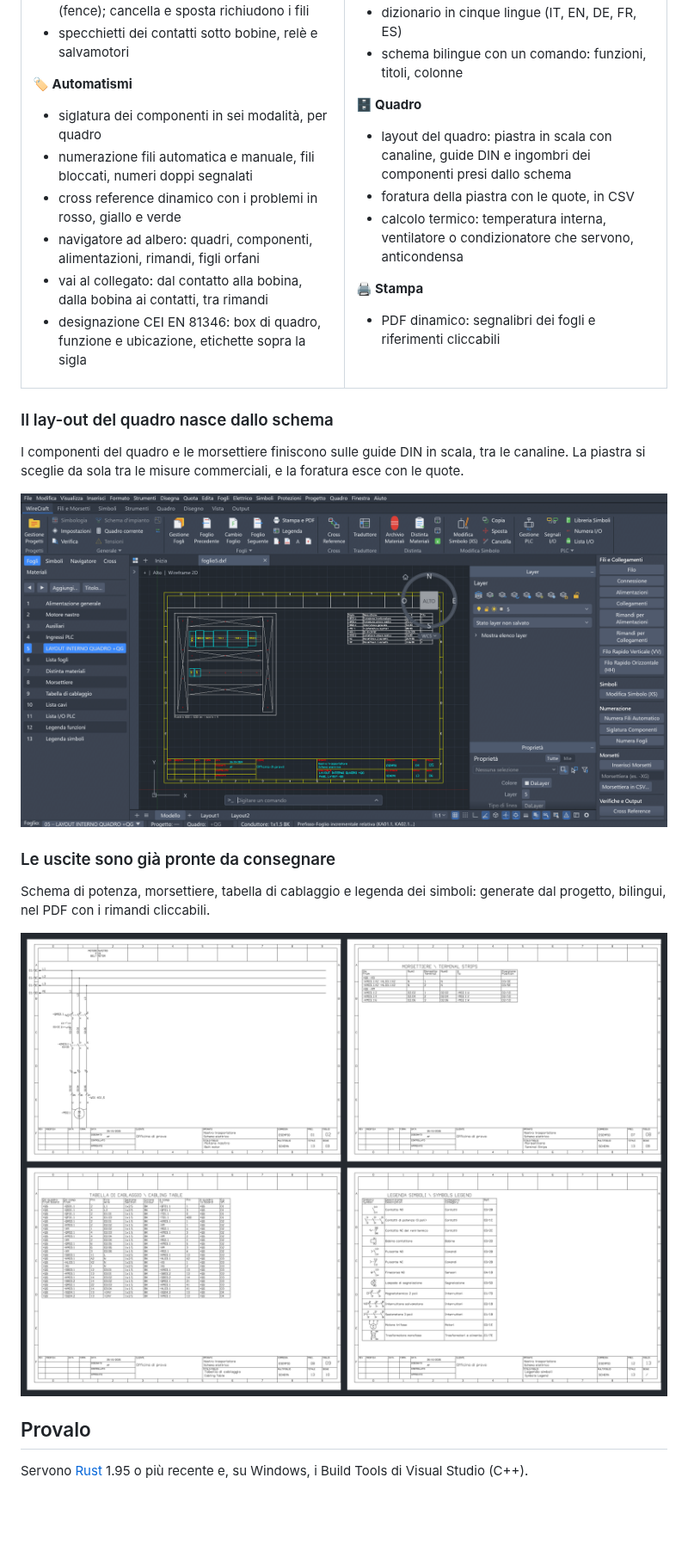
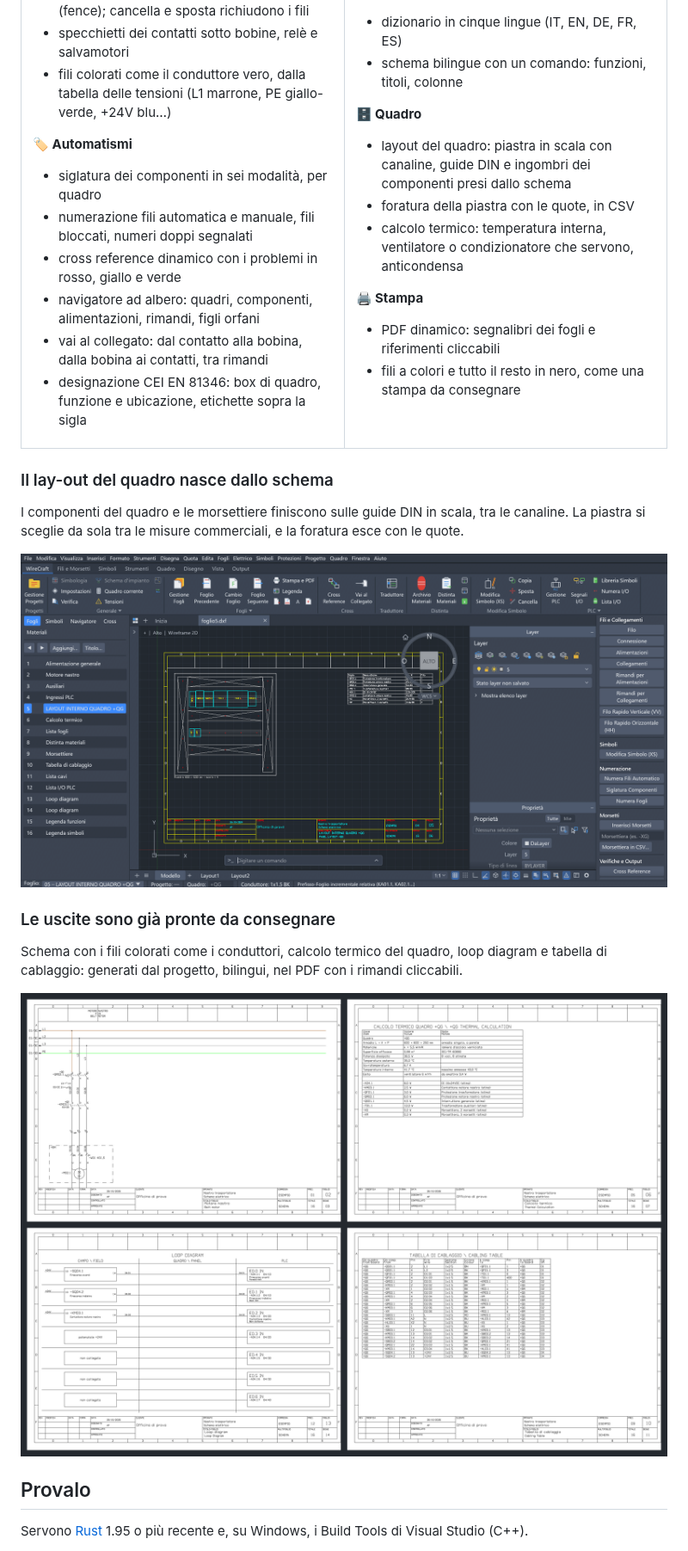
Before and after one commit to edo023/WireCraft, a Markdown page: README.md, the part around one of its changes. Shown at 86% size. Drawn GitHub-style; pictures changed too: docs/img/layout-quadro.png, docs/img/output-pdf.png; blank space fills up the shorter version.

```diff
--- a/README.md
+++ b/README.md
@@ -51,6 +51,7 @@ Chi progetta quadri elettrici oggi paga licenze costose, ogni anno, per programm
 - 52 simboli IEC 60617 disegnati da zero, con anteprime
 - inserimento su più fili in un colpo solo (fence); cancella e sposta richiudono i fili
 - specchietti dei contatti sotto bobine, relè e salvamotori
+- fili colorati come il conduttore vero, dalla tabella delle tensioni (L1 marrone, PE giallo-verde, +24V blu…)
 
 **🏷️ Automatismi**
 - siglatura dei componenti in sei modalità, per quadro
@@ -86,6 +87,7 @@ Chi progetta quadri elettrici oggi paga licenze costose, ogni anno, per programm
 
 **🖨️ Stampa**
 - PDF dinamico: segnalibri dei fogli e riferimenti cliccabili
+- fili a colori e tutto il resto in nero, come una stampa da consegnare
 
 </td>
 </tr>
@@ -99,5 +101,5 @@ I componenti del quadro e le morsettiere finiscono sulle guide DIN in scala, tra
 
 ### Le uscite sono già pronte da consegnare
 
-Schema di potenza, morsettiere, tabella di cablaggio e legenda dei simboli: generate dal progetto, bilingui, nel PDF con i rimandi cliccabili.
+Schema con i fili colorati come i conduttori, calcolo termico del quadro, loop diagram e tabella di cablaggio: generati dal progetto, bilingui, nel PDF con i rimandi cliccabili.
 
```
Also changed, not shown: other parts of README.md (+4 -4 lines), CHANGELOG.md (+1 -0 lines), docs/COMANDI.md (+3 -1 lines), docs/img/schema.png, 12 other files.
